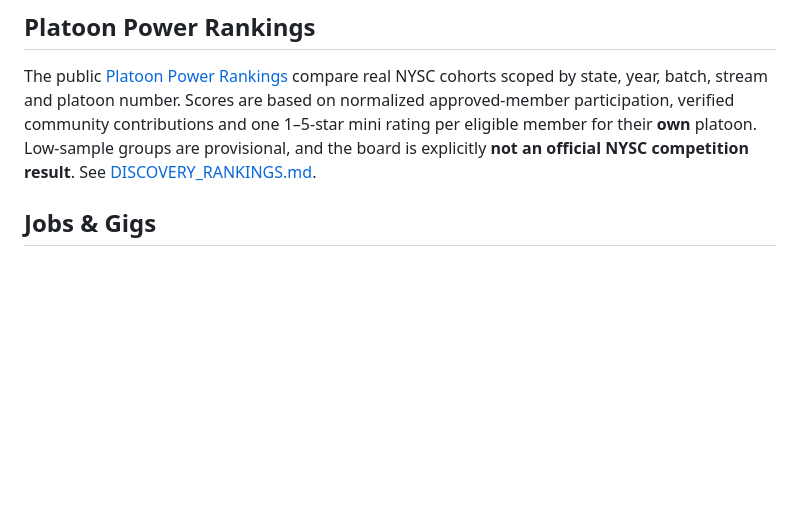
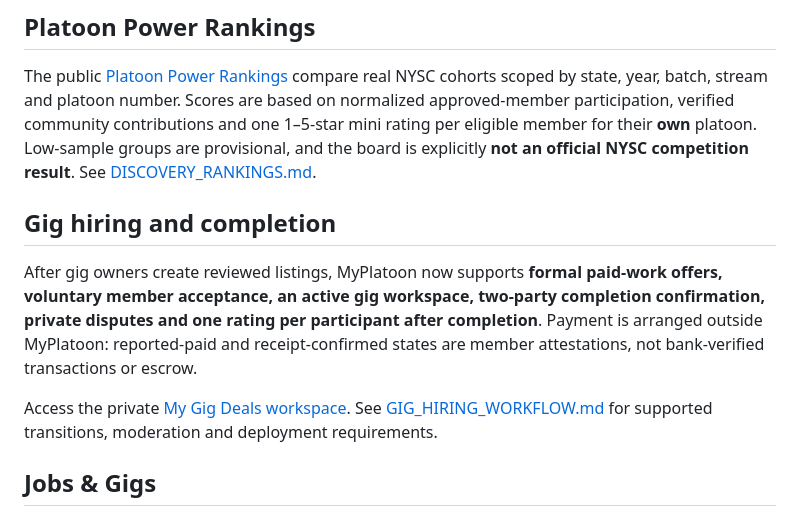
Before and after one commit to Simmyt3r/MyPlatoon, a Markdown page: README.md, the part around the change. Rendered like a GitHub page; blank space fills up the shorter version.

Commit message:
docs(readme): introduce accepted-gig workspaces and off-platform payment boundary

```diff
--- a/README.md
+++ b/README.md
@@ -52,6 +52,19 @@ community contributions and one 1–5-star mini rating per eligible
 member for their **own** platoon. Low-sample groups are provisional,
 and the board is explicitly **not an official NYSC competition result**.
 See [DISCOVERY_RANKINGS.md](DISCOVERY_RANKINGS.md).
+
+## Gig hiring and completion
+
+After gig owners create reviewed listings, MyPlatoon now supports
+**formal paid-work offers, voluntary member acceptance, an active gig
+workspace, two-party completion confirmation, private disputes and
+one rating per participant after completion**. Payment is arranged
+outside MyPlatoon: reported-paid and receipt-confirmed states are
+member attestations, not bank-verified transactions or escrow.
+
+Access the private [My Gig Deals workspace](/jobs/deals/).
+See [GIG_HIRING_WORKFLOW.md](GIG_HIRING_WORKFLOW.md) for supported
+transitions, moderation and deployment requirements.
 
 ## Jobs & Gigs
 
```
